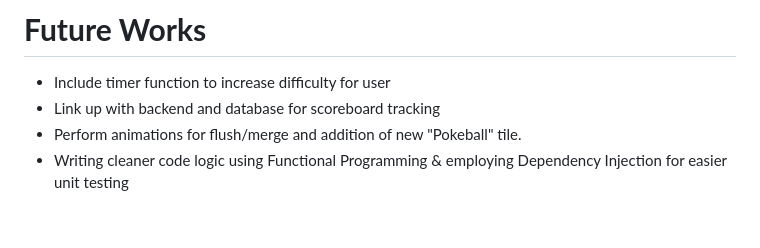
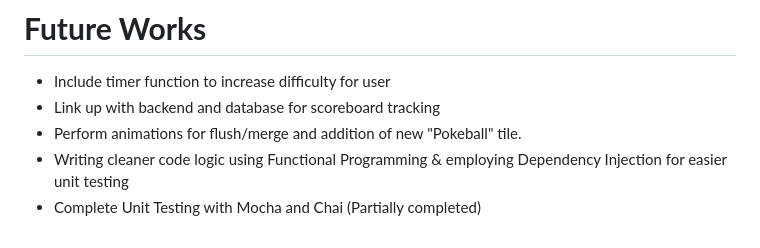
Before and after one commit to gregoryfoo95/Eeveelution, a Markdown page: README.md, the part around the change. Rendered like a GitHub page.

```diff
--- a/README.md
+++ b/README.md
@@ -588,3 +588,4 @@ The MVC architectural framework had provided me a fundamental approach which I c
 - Link up with backend and database for scoreboard tracking
 - Perform animations for flush/merge and addition of new "Pokeball" tile.
 - Writing cleaner code logic using Functional Programming & employing Dependency Injection for easier unit testing
+- Complete Unit Testing with Mocha and Chai (Partially completed)
```
